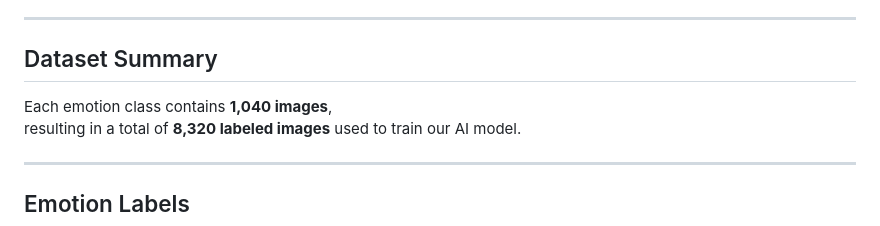
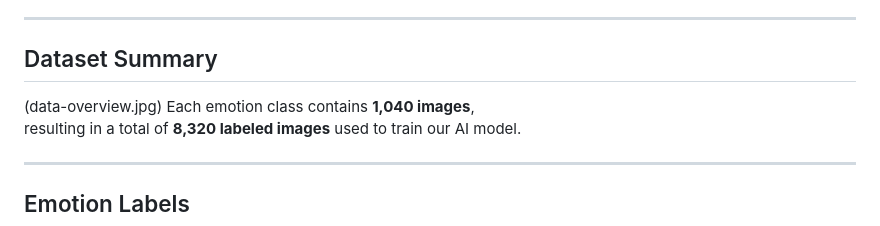
Before and after one commit to sedaygit/emotion-detection-ai, a Markdown page: README.md, the part around the change. GitHub-like rendering.

```diff
--- a/README.md
+++ b/README.md
@@ -30,7 +30,7 @@ using a custom-trained YOLOv8 model and displays them via a Django web interface
 
 ---
 ## Dataset Summary
-
+(data-overview.jpg)
 Each emotion class contains **1,040 images**,
 resulting in a total of **8,320 labeled images** used to train our AI model.
 
```
